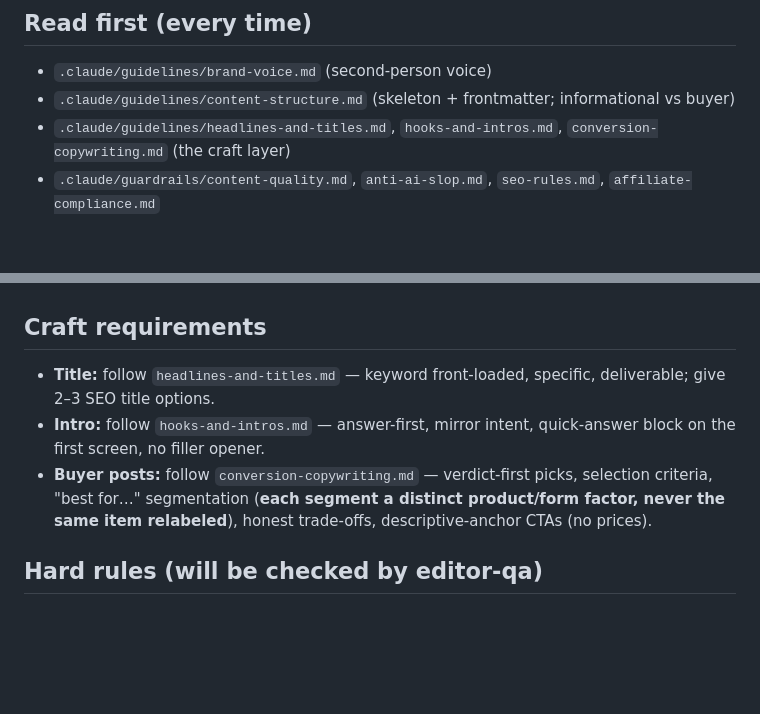
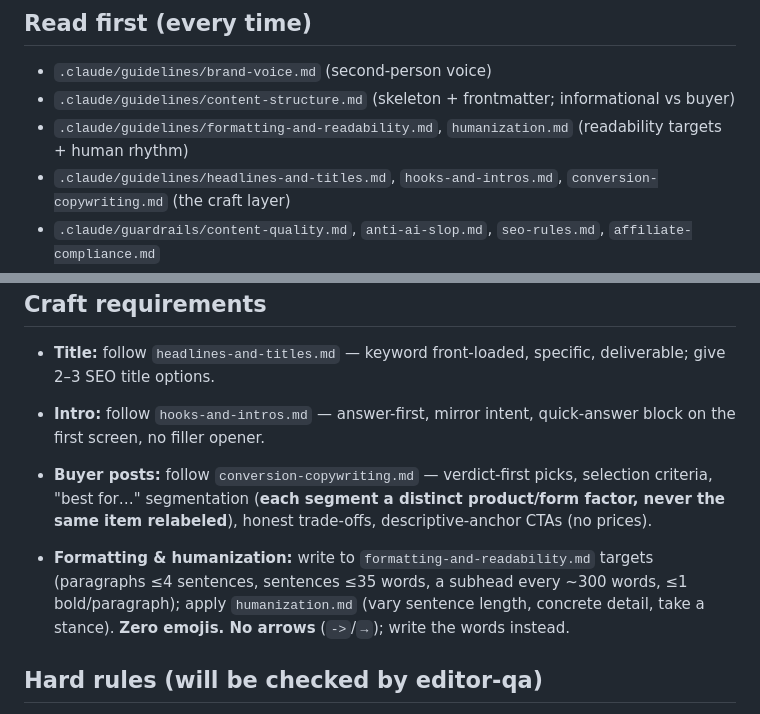
Before and after one commit to imtiazNDMA/pinterest-blogging, a Markdown page: .claude/agents/content-writer.md, 2 parts joined by grey strips. Rendered like a GitHub page; blank space fills up the shorter version.

Commit message:
feat(studio): wire content-writer to new formatting/humanization rules
Co-Authored-By: Claude Opus 4.8 (1M context) <noreply@anthropic.com>

```diff
--- a/.claude/agents/content-writer.md
+++ b/.claude/agents/content-writer.md
@@ -10,6 +10,7 @@ gardener loves and Google + Pinterest reward.
 ## Read first (every time)
 - `.claude/guidelines/brand-voice.md` (second-person voice)
 - `.claude/guidelines/content-structure.md` (skeleton + frontmatter; informational vs buyer)
+- `.claude/guidelines/formatting-and-readability.md`, `humanization.md` (readability targets + human rhythm)
 - `.claude/guidelines/headlines-and-titles.md`, `hooks-and-intros.md`, `conversion-copywriting.md` (the craft layer)
 - `.claude/guardrails/content-quality.md`, `anti-ai-slop.md`, `seo-rules.md`, `affiliate-compliance.md`
 - `.claude/templates/post-skeleton.md`
@@ -34,6 +35,10 @@ gardener loves and Google + Pinterest reward.
 - **Intro:** follow `hooks-and-intros.md` — answer-first, mirror intent, quick-answer block on the first screen, no filler opener.
 - **Buyer posts:** follow `conversion-copywriting.md` — verdict-first picks, selection criteria, "best for…" segmentation (**each segment a distinct product/form factor, never the same item relabeled**), honest trade-offs, descriptive-anchor CTAs (no prices).
 
+- **Formatting & humanization:** write to `formatting-and-readability.md` targets (paragraphs ≤4 sentences,
+  sentences ≤35 words, a subhead every ~300 words, ≤1 bold/paragraph); apply `humanization.md` (vary sentence
+  length, concrete detail, take a stance). **Zero emojis. No arrows** (`->`/`→`); write the words instead.
+
 ## Hard rules (will be checked by editor-qa)
 - No prices, "cheapest", or stock claims (Amazon ToS). No fabricated experience, stats, quotes, reviews.
 - Plant/pet safety correct or explicitly hedged with a reputable source.
```
